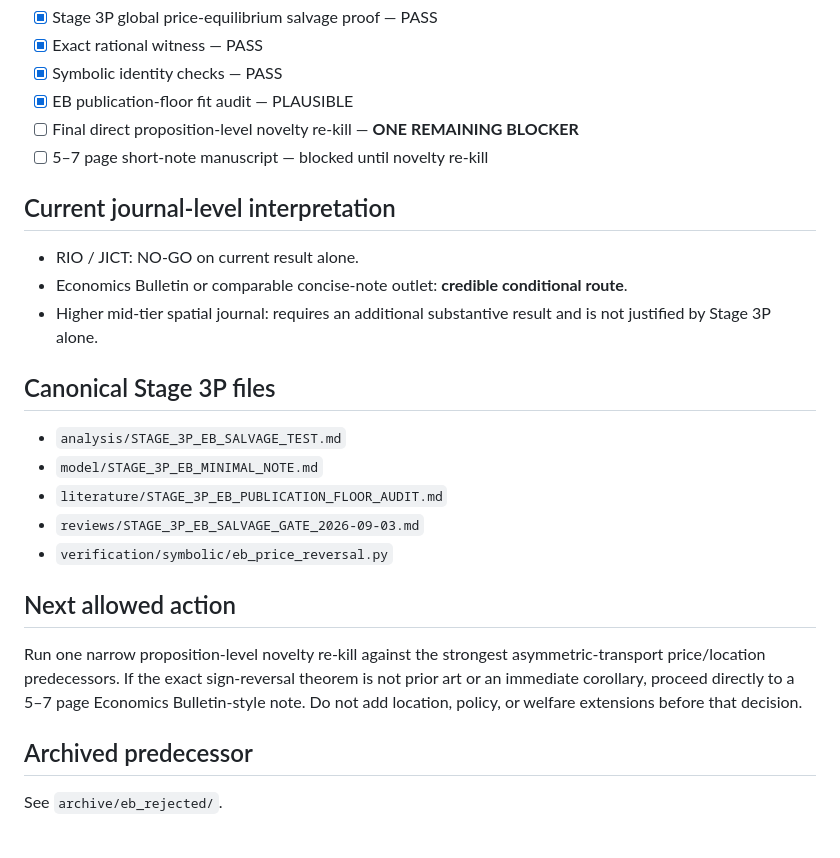
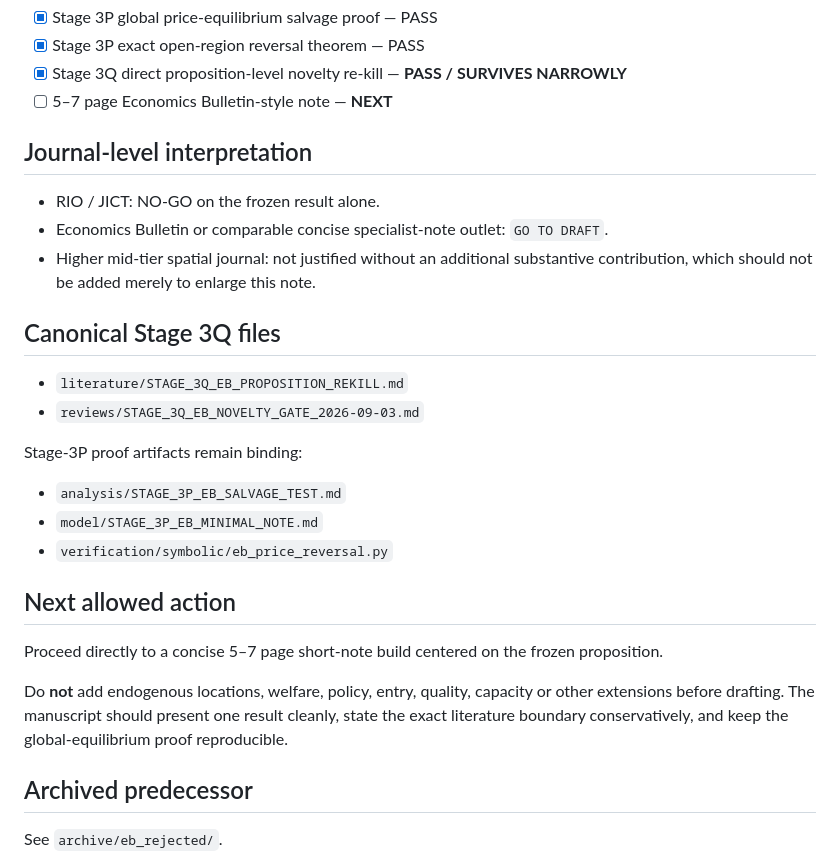
Before and after one commit to ryotamatsuki/directional-friction-spatial-competition, a Markdown page: STATUS.md, the part around one of its changes. Drawn GitHub-style; blank space fills up the shorter version.

```diff
--- a/STATUS.md
+++ b/STATUS.md
@@ -85,27 +83,30 @@ This does **not** reopen the RIO/JICT route.
 - [x] Stage 3P global price-equilibrium salvage proof — PASS
-- [x] Exact rational witness — PASS
-- [x] Symbolic identity checks — PASS
-- [x] EB publication-floor fit audit — PLAUSIBLE
-- [ ] Final direct proposition-level novelty re-kill — **ONE REMAINING BLOCKER**
-- [ ] 5–7 page short-note manuscript — blocked until novelty re-kill
+- [x] Stage 3P exact open-region reversal theorem — PASS
+- [x] Stage 3Q direct proposition-level novelty re-kill — **PASS / SURVIVES NARROWLY**
+- [ ] 5–7 page Economics Bulletin-style note — **NEXT**
 
-## Current journal-level interpretation
+## Journal-level interpretation
 
-- RIO / JICT: NO-GO on current result alone.
-- Economics Bulletin or comparable concise-note outlet: **credible conditional route**.
-- Higher mid-tier spatial journal: requires an additional substantive result and is not justified by Stage 3P alone.
+- RIO / JICT: NO-GO on the frozen result alone.
+- Economics Bulletin or comparable concise specialist-note outlet: `GO TO DRAFT`.
+- Higher mid-tier spatial journal: not justified without an additional substantive contribution, which should not be added merely to enlarge this note.
 
-## Canonical Stage 3P files
+## Canonical Stage 3Q files
+
+- `literature/STAGE_3Q_EB_PROPOSITION_REKILL.md`
+- `reviews/STAGE_3Q_EB_NOVELTY_GATE_2026-09-03.md`
+
+Stage-3P proof artifacts remain binding:
 
 - `analysis/STAGE_3P_EB_SALVAGE_TEST.md`
 - `model/STAGE_3P_EB_MINIMAL_NOTE.md`
-- `literature/STAGE_3P_EB_PUBLICATION_FLOOR_AUDIT.md`
-- `reviews/STAGE_3P_EB_SALVAGE_GATE_2026-09-03.md`
 - `verification/symbolic/eb_price_reversal.py`
 
 ## Next allowed action
 
-Run one narrow proposition-level novelty re-kill against the strongest asymmetric-transport price/location predecessors. If the exact sign-reversal theorem is not prior art or an immediate corollary, proceed directly to a 5–7 page Economics Bulletin-style note. Do not add location, policy, or welfare extensions before that decision.
+Proceed directly to a concise 5–7 page short-note build centered on the frozen proposition.
+
+Do **not** add endogenous locations, welfare, policy, entry, quality, capacity or other extensions before drafting. The manuscript should present one result cleanly, state the exact literature boundary conservatively, and keep the global-equilibrium proof reproducible.
 
 ## Archived predecessor
 
```
Also changed, not shown: other parts of STATUS.md (+33 -35 lines).
